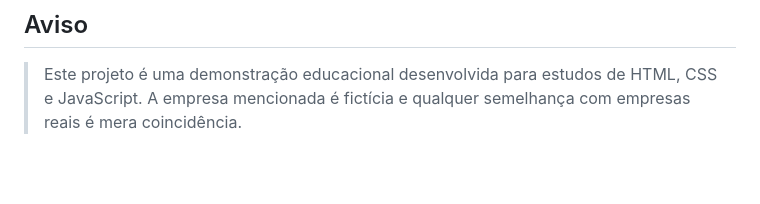
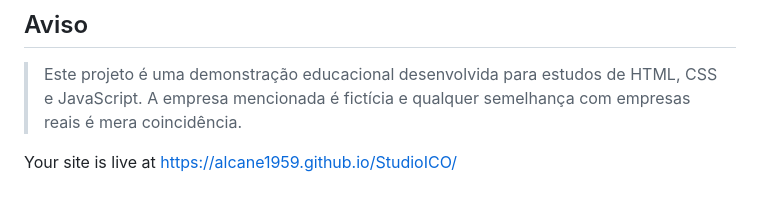
Before and after one commit to alcane1959/StudioICO, a Markdown page: README.md, the part around the change. GitHub-like rendering; blank space fills up the shorter version.

Commit message:
Add live site link to README

```diff
--- a/README.md
+++ b/README.md
@@ -150,3 +150,5 @@ Nenhuma licença específica foi definida no projeto. Se o aplicativo for distri
 ## Aviso
 
 > Este projeto é uma demonstração educacional desenvolvida para estudos de HTML, CSS e JavaScript. A empresa mencionada é fictícia e qualquer semelhança com empresas reais é mera coincidência.
+
+Your site is live at https://alcane1959.github.io/StudioICO/
```
